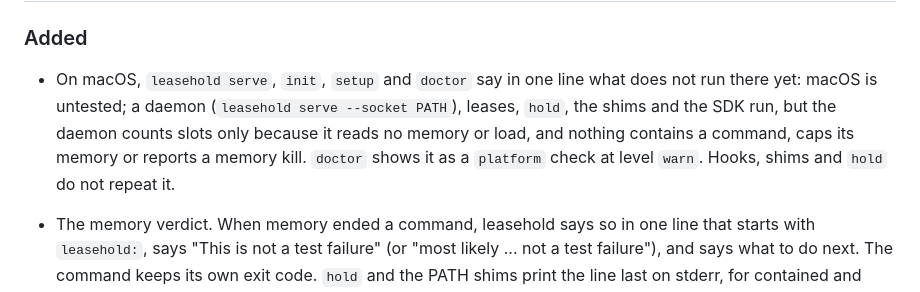
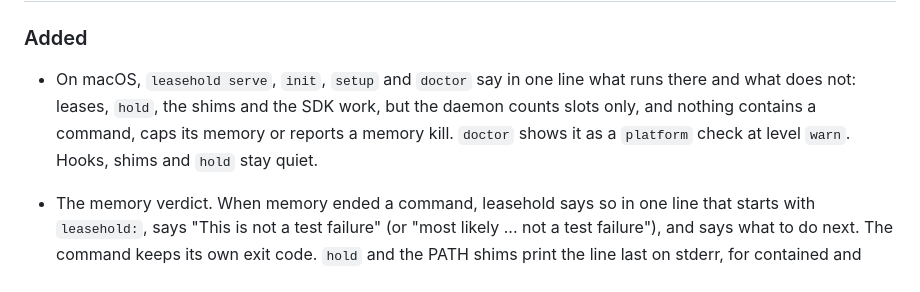
Before and after one commit to chalkworth/leasehold, a Markdown page: CHANGELOG.md, the part around the change. GitHub-like rendering.

Commit message:
Shorten the macOS changelog entry
Co-Authored-By: Claude Opus 5.5 <noreply@anthropic.com>

```diff
--- a/CHANGELOG.md
+++ b/CHANGELOG.md
@@ -9,11 +9,10 @@ here.
 
 ### Added
 
-- On macOS, `leasehold serve`, `init`, `setup` and `doctor` say in one line what does not run
-  there yet: macOS is untested; a daemon (`leasehold serve --socket PATH`), leases, `hold`, the
-  shims and the SDK run, but the daemon counts slots only because it reads no memory or load,
-  and nothing contains a command, caps its memory or reports a memory kill. `doctor` shows it as
-  a `platform` check at level `warn`. Hooks, shims and `hold` do not repeat it.
+- On macOS, `leasehold serve`, `init`, `setup` and `doctor` say in one line what runs there
+  and what does not: leases, `hold`, the shims and the SDK work, but the daemon counts slots
+  only, and nothing contains a command, caps its memory or reports a memory kill. `doctor`
+  shows it as a `platform` check at level `warn`. Hooks, shims and `hold` stay quiet.
 - The memory verdict. When memory ended a command, leasehold says so in one line that starts
   with `leasehold:`, says "This is not a test failure" (or "most likely ... not a test
   failure"), and says what to do next. The command keeps its own exit code. `hold` and the
```
